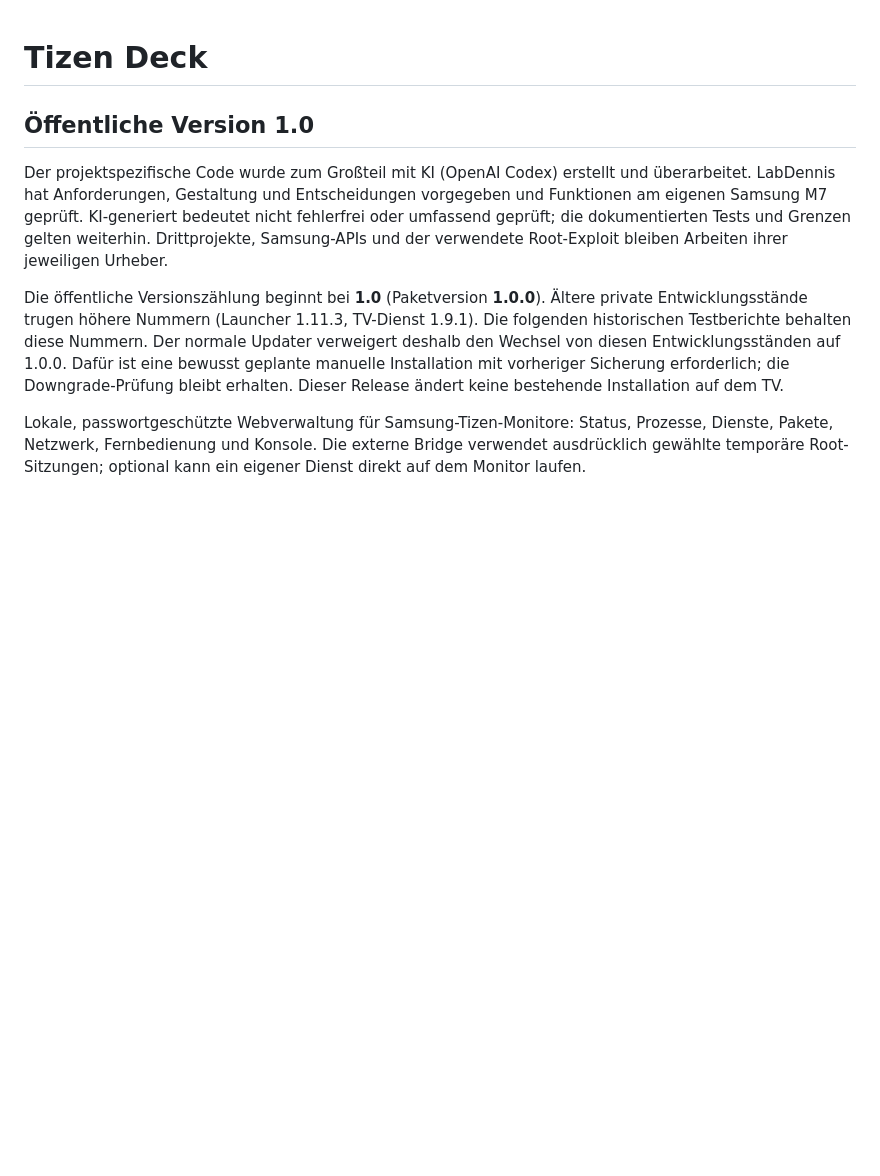
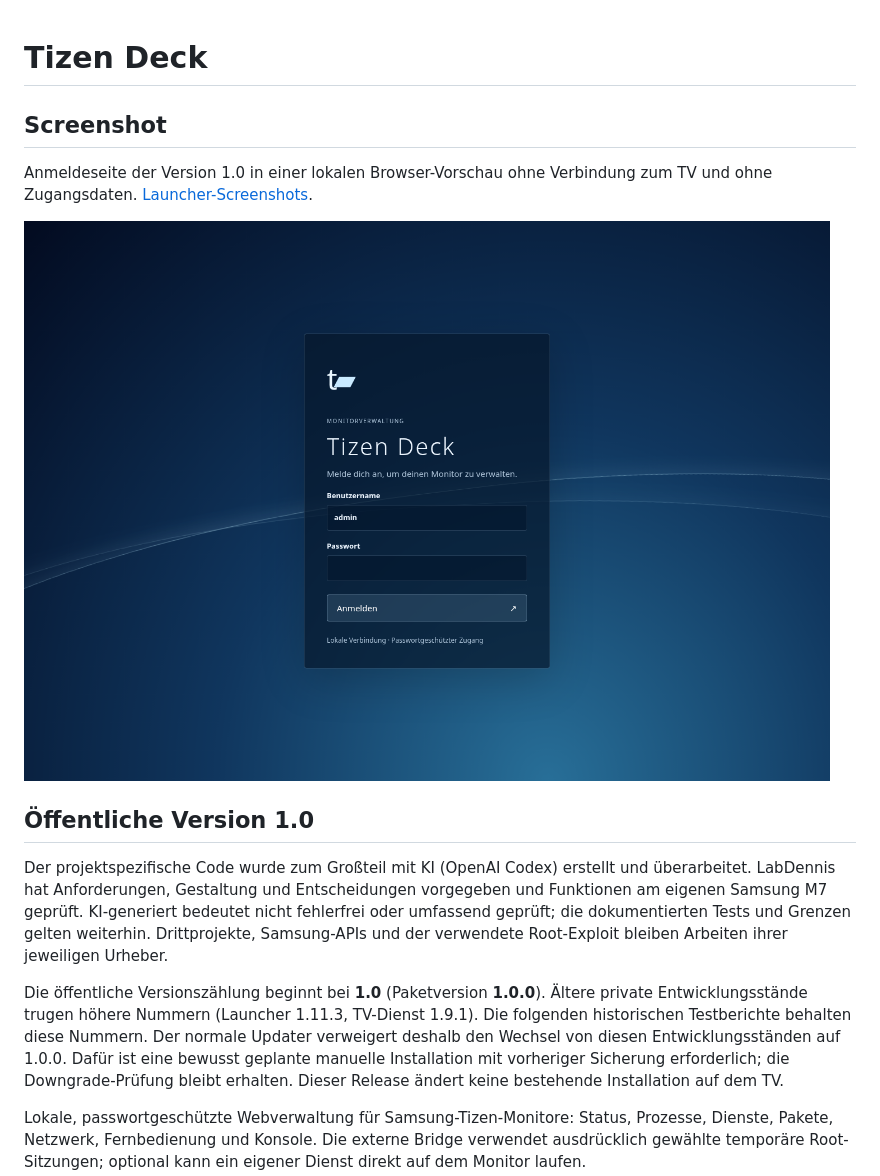
Before and after one commit to LabDennis/tizen-deck, a Markdown page: README.md, the part around the change. Rendered like a GitHub page; pictures changed too: docs/screenshots/login.png (added); blank space fills up the shorter version.

Commit message:
docs: show credential-free administration preview

```diff
--- a/README.md
+++ b/README.md
@@ -1,4 +1,11 @@
 # Tizen Deck
+
+## Screenshot
+
+Anmeldeseite der Version 1.0 in einer lokalen Browser-Vorschau ohne Verbindung
+zum TV und ohne Zugangsdaten. [Launcher-Screenshots](https://github.com/LabDennis/tizen-deck-xmb#screenshots).
+
+![Passwortgeschützte Anmeldung zur Monitorverwaltung](docs/screenshots/login.png)
 
 ## Öffentliche Version 1.0
 
```
